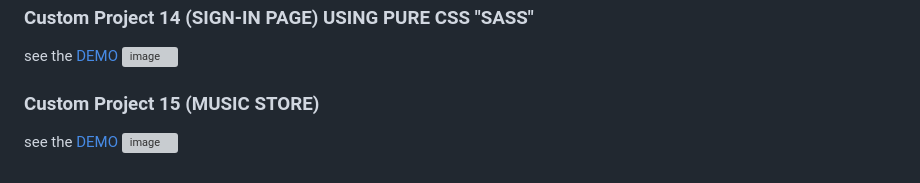
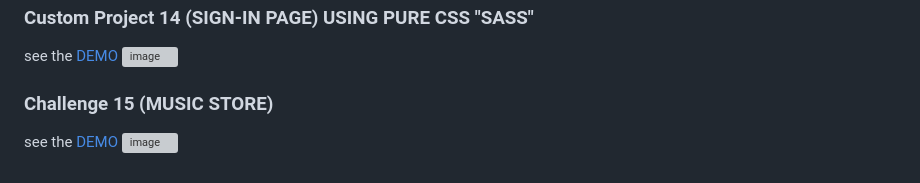
Before and after one commit to Khaled6120/iCodeThis_CHALLENGES, a Markdown page: README.md, the part around one of its changes. Drawn GitHub-style; grey boxes are pictures that could not be loaded.

```diff
--- a/README.md
+++ b/README.md
@@ -72,5 +72,5 @@ see the [DEMO](https://www.icodethis.com/submissions/3552)
 see the [DEMO](https://www.icodethis.com/code/92)
 ![image](https://user-images.githubusercontent.com/86200305/220797121-1fee226b-327f-4346-9866-0b7117c50b9f.png)
 
-### Custom Project 15 (MUSIC STORE)
+### Challenge 15 (MUSIC STORE)
 see the [DEMO](https://www.icodethis.com/submissions/3932)
```
Also changed, not shown: other parts of README.md (+1 -1 lines).
